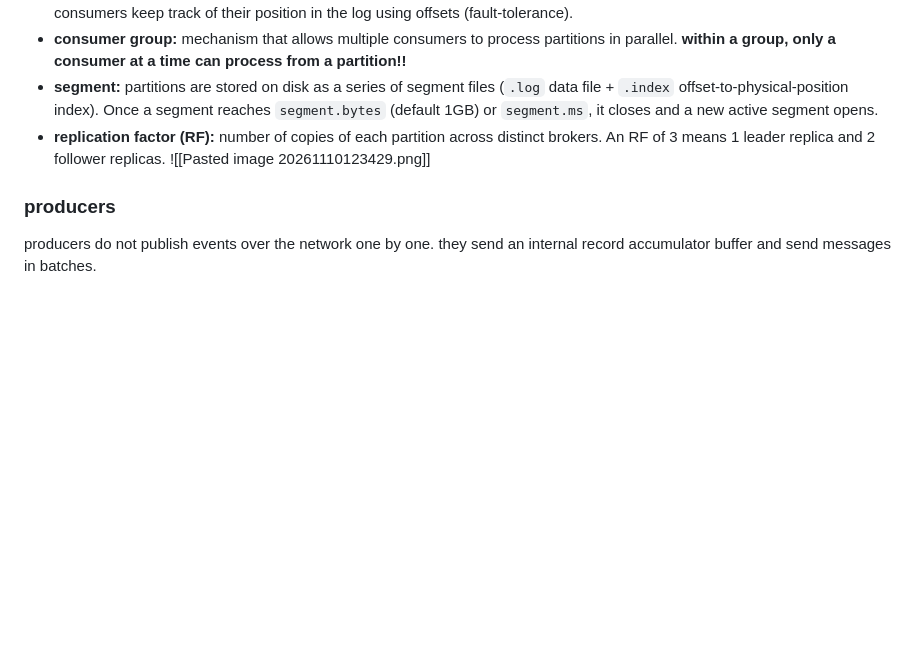
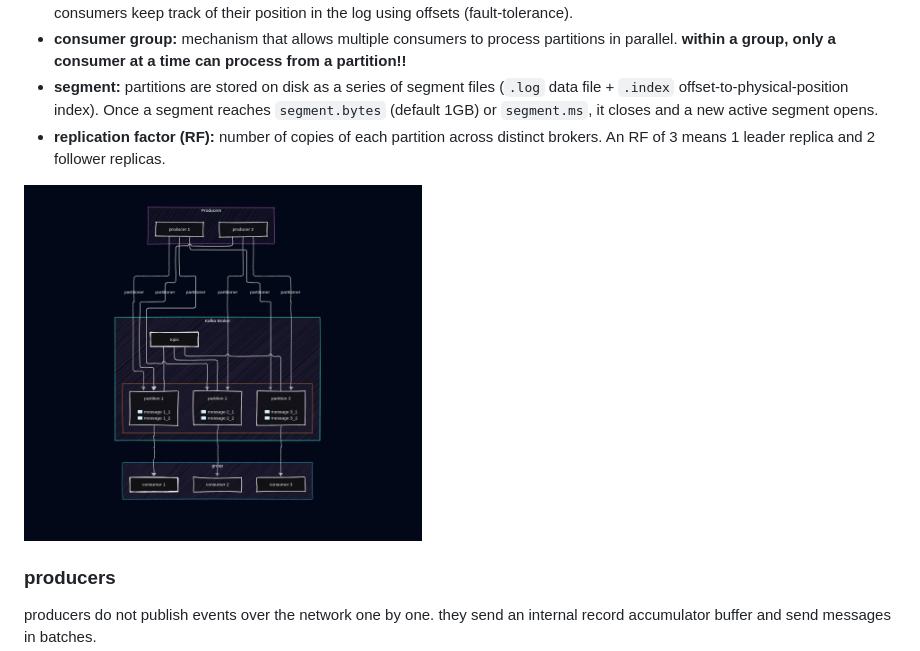
Before and after one commit to gabofcampos/proteus-learning-atlas, a Markdown page: 03_data_engineering/02_kafka/kafka fundamentals.md, the part around the change. GitHub-like rendering; pictures changed too: images/mermaid_kafka_partition.png (added); blank space fills up the shorter version.

Commit message:
vault backup: partition leaders 2026-11-10 12:59:37

```diff
--- a/03_data_engineering/02_kafka/kafka fundamentals.md
+++ b/03_data_engineering/02_kafka/kafka fundamentals.md
@@ -40,7 +40,9 @@ in a kafka cluster:
 	**within a group, only a consumer at a time can process from a partition!!**
 - **segment:** partitions are stored on disk as a series of segment files (`.log` data file + `.index` offset-to-physical-position index). Once a segment reaches `segment.bytes` (default 1GB) or `segment.ms`, it closes and a new active segment opens.
 - **replication factor (RF):** number of copies of each partition across distinct brokers. An RF of 3 means 1 leader replica and 2 follower replicas.
-![[Pasted image 20261110123429.png]]
+
+<img src="../../images/mermaid_kafka_partition.png" width="398" alt="kafka partitions">
+
 ### producers
 producers do not publish events over the network one by one.
 they send an internal record accumulator buffer and send messages in batches.
```
